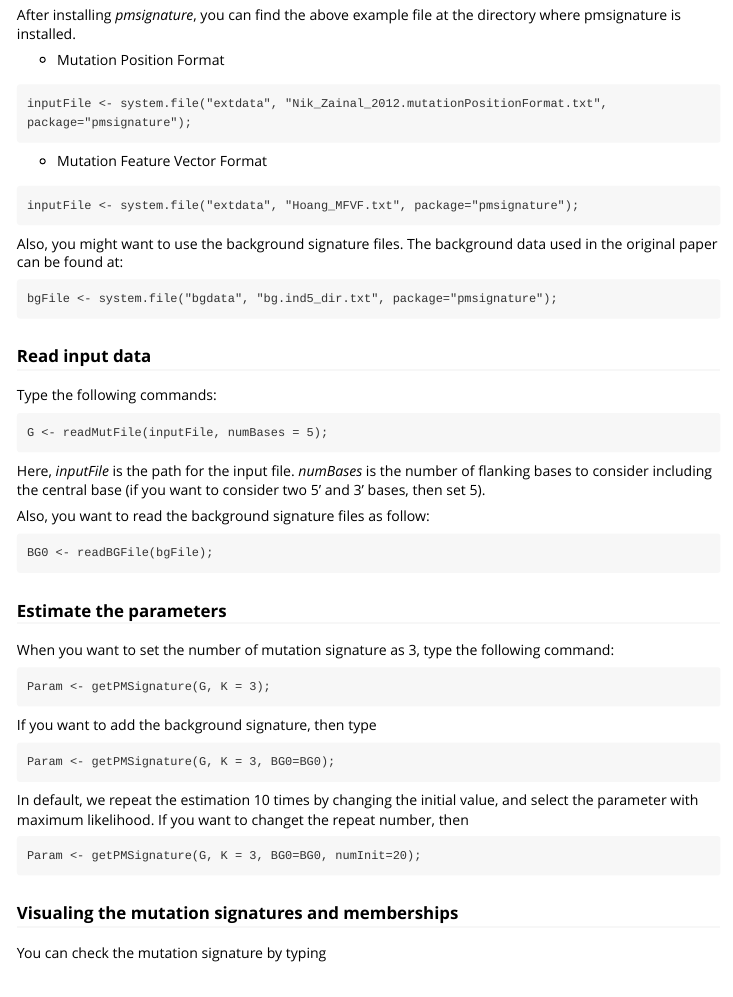
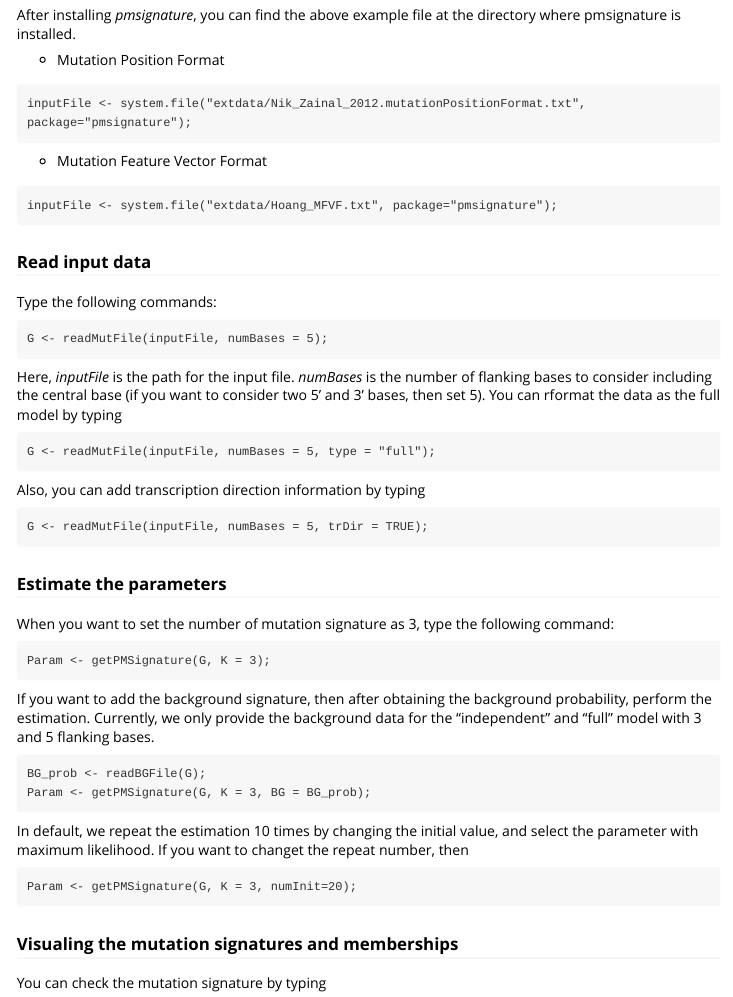
Before and after one commit to friend1ws/pmsignature, an R Markdown document (vignettes/introduction.Rmd): the page in a window 1100 px wide, from 1600 px down. Rendered offline with R 4.5, knitr and Pandoc, with nearby package versions.

Commit message:
vignette modification

````diff
--- a/vignettes/introduction.Rmd
+++ b/vignettes/introduction.Rmd
@@ -107,20 +107,14 @@ you can find the above example file at the directory where pmsignature is instal
 
 * Mutation Position Format
 ```
-inputFile <- system.file("extdata", "Nik_Zainal_2012.mutationPositionFormat.txt", package="pmsignature");
+inputFile <- system.file("extdata/Nik_Zainal_2012.mutationPositionFormat.txt", package="pmsignature");
 ```
 
 * Mutation Feature Vector Format
 ```
-inputFile <- system.file("extdata", "Hoang_MFVF.txt", package="pmsignature");
+inputFile <- system.file("extdata/Hoang_MFVF.txt", package="pmsignature");
 ```
 
-Also, you might want to use the background signature files.
-The background data used in the original paper can be found at:
-
-```
-bgFile <- system.file("bgdata", "bg.ind5_dir.txt", package="pmsignature");
-```
 
 ### Read input data
 
@@ -130,11 +124,16 @@ G <- readMutFile(inputFile, numBases = 5);
 ```
 
 Here, *inputFile* is the path for the input file. *numBases* is the number of flanking bases to consider including the central base (if you want to consider two 5' and 3' bases, then set 5).
-
-Also, you want to read the background signature files as follow:
+You can rformat the data as the full model by typing
 
 ```
-BG0 <- readBGFile(bgFile);
+G <- readMutFile(inputFile, numBases = 5, type = "full");
+```
+
+
+Also, you can add transcription direction information by typing
+```
+G <- readMutFile(inputFile, numBases = 5, trDir = TRUE);
 ```
 
 ### Estimate the parameters
@@ -146,10 +145,12 @@ When you want to set the number of mutation signature as 3, type the following c
 Param <- getPMSignature(G, K = 3);
 ```
 
-If you want to add the background signature, then type
+If you want to add the background signature, then after obtaining the background probability, perform the estimation.
+Currently, we only provide the background data for the "independent" and "full" model with 3 and 5 flanking bases.
 
 ```
-Param <- getPMSignature(G, K = 3, BG0=BG0);
+BG_prob <- readBGFile(G);
+Param <- getPMSignature(G, K = 3, BG = BG_prob);
 ```
 
 In default, we repeat the estimation 10 times by changing the initial value,
@@ -157,7 +158,7 @@ and select the parameter with maximum likelihood.
 If you want to changet the repeat number, then
 
 ```
-Param <- getPMSignature(G, K = 3, BG0=BG0, numInit=20);
+Param <- getPMSignature(G, K = 3, numInit=20);
 ```
 
 
````
